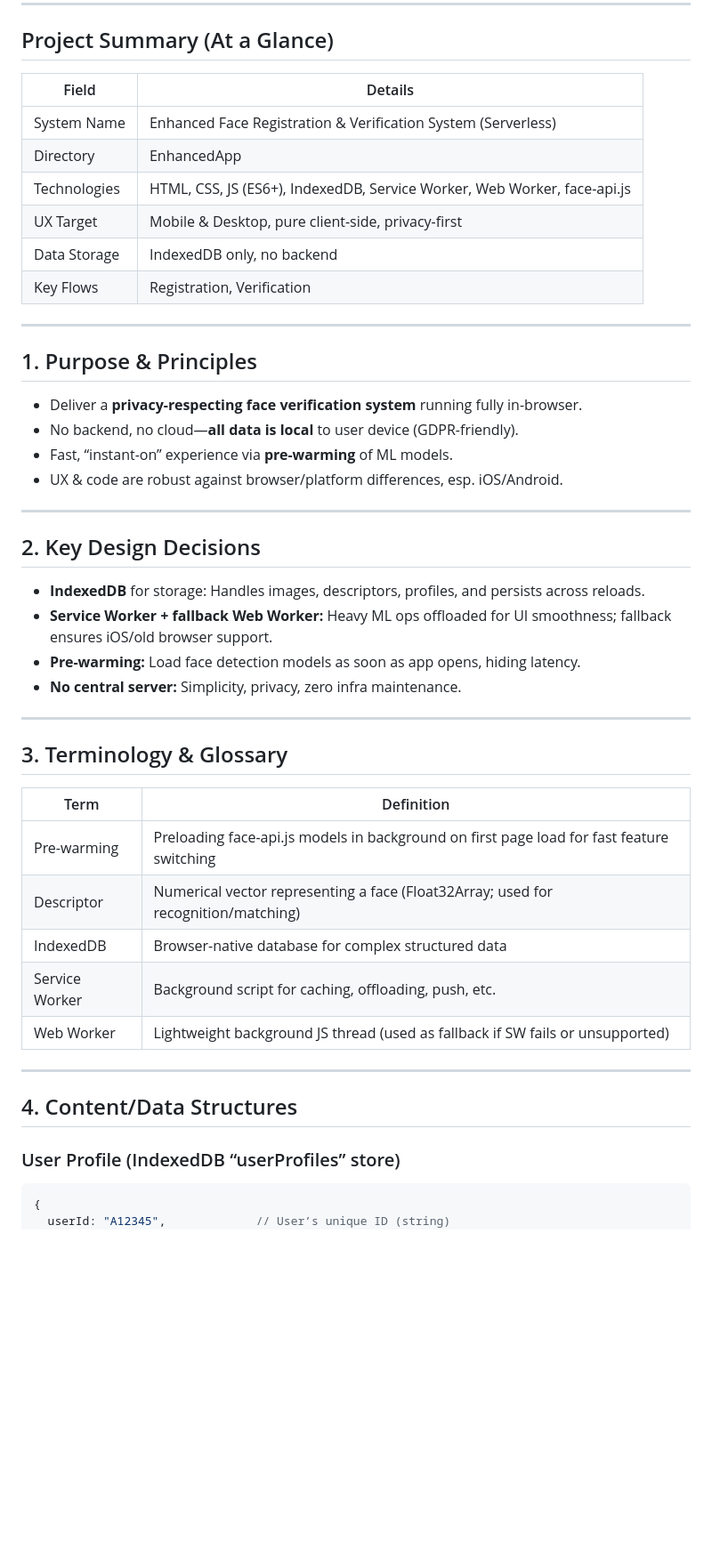
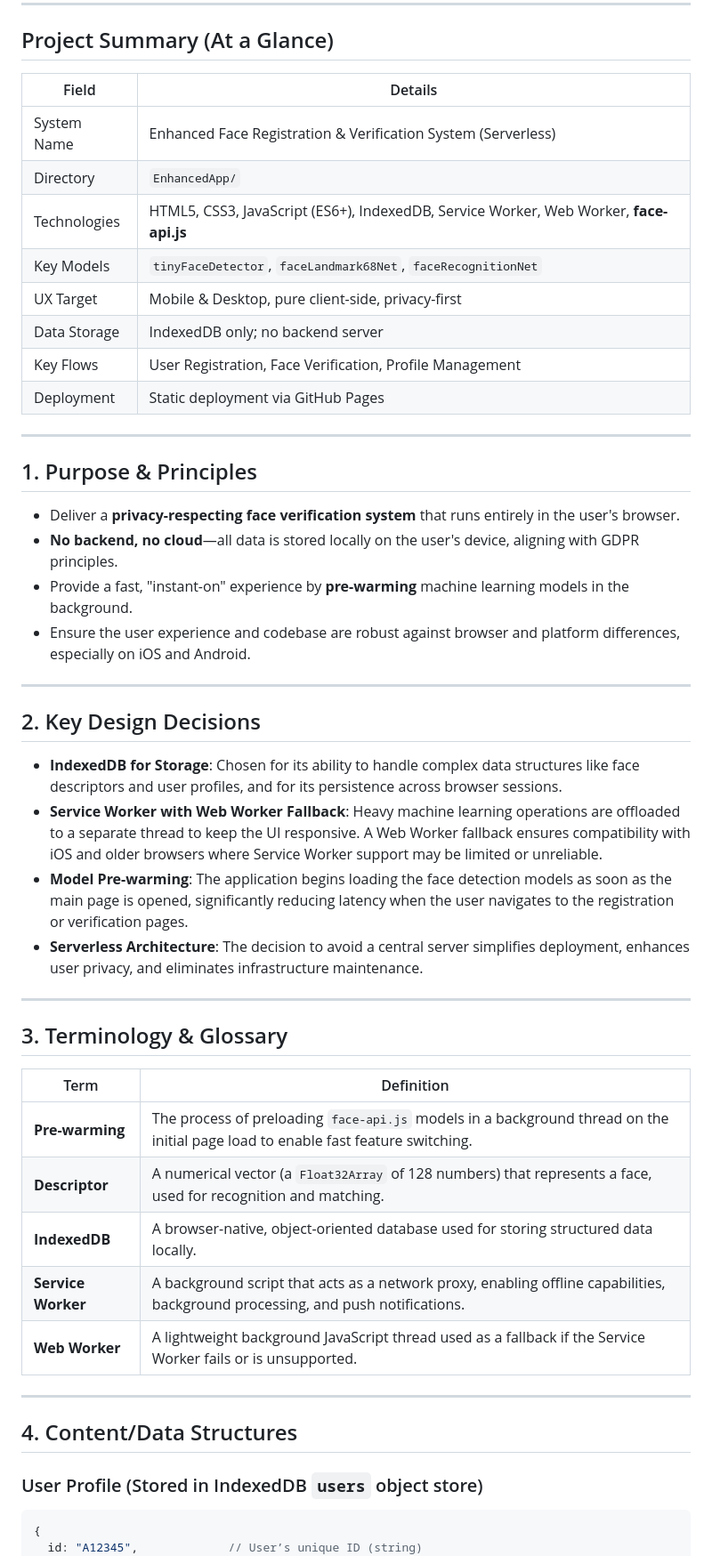
Before and after one commit to yapweijun1996/Faceapi-with-Service-Worker-v20, a Markdown page: CONTEXT.md, the part around the change printed below. Shown: that part at 89% size. Rendered like a GitHub page; blank space fills up the shorter version.

````diff
--- a/CONTEXT.md
+++ b/CONTEXT.md
@@ -7,51 +7,53 @@
 
 ## Project Summary (At a Glance)
 
-| Field            | Details                                                     |
-|------------------|------------------------------------------------------------|
-| System Name      | Enhanced Face Registration & Verification System (Serverless) |
-| Directory        | EnhancedApp                                                |
-| Technologies     | HTML, CSS, JS (ES6+), IndexedDB, Service Worker, Web Worker, face-api.js |
-| UX Target        | Mobile & Desktop, pure client-side, privacy-first          |
-| Data Storage     | IndexedDB only, no backend                                 |
-| Key Flows        | Registration, Verification                                |
+| Field            | Details                                                                                             |
+|------------------|-----------------------------------------------------------------------------------------------------|
+| System Name      | Enhanced Face Registration & Verification System (Serverless)                                       |
+| Directory        | `EnhancedApp/`                                                                                      |
+| Technologies     | HTML5, CSS3, JavaScript (ES6+), IndexedDB, Service Worker, Web Worker, **face-api.js**                |
+| Key Models       | `tinyFaceDetector`, `faceLandmark68Net`, `faceRecognitionNet`                                       |
+| UX Target        | Mobile & Desktop, pure client-side, privacy-first                                                 |
+| Data Storage     | IndexedDB only; no backend server                                                                   |
+| Key Flows        | User Registration, Face Verification, Profile Management                                            |
+| Deployment       | Static deployment via GitHub Pages                                                                  |
 
 ---
 
 ## 1. Purpose & Principles
 
-- Deliver a **privacy-respecting face verification system** running fully in-browser.
-- No backend, no cloud—**all data is local** to user device (GDPR-friendly).
-- Fast, “instant-on” experience via **pre-warming** of ML models.
-- UX & code are robust against browser/platform differences, esp. iOS/Android.
+- Deliver a **privacy-respecting face verification system** that runs entirely in the user's browser.
+- **No backend, no cloud**—all data is stored locally on the user's device, aligning with GDPR principles.
+- Provide a fast, "instant-on" experience by **pre-warming** machine learning models in the background.
+- Ensure the user experience and codebase are robust against browser and platform differences, especially on iOS and Android.
 
 ---
 
 ## 2. Key Design Decisions
 
-- **IndexedDB** for storage: Handles images, descriptors, profiles, and persists across reloads.
-- **Service Worker + fallback Web Worker:** Heavy ML ops offloaded for UI smoothness; fallback ensures iOS/old browser support.
-- **Pre-warming:** Load face detection models as soon as app opens, hiding latency.
-- **No central server:** Simplicity, privacy, zero infra maintenance.
+- **IndexedDB for Storage**: Chosen for its ability to handle complex data structures like face descriptors and user profiles, and for its persistence across browser sessions.
+- **Service Worker with Web Worker Fallback**: Heavy machine learning operations are offloaded to a separate thread to keep the UI responsive. A Web Worker fallback ensures compatibility with iOS and older browsers where Service Worker support may be limited or unreliable.
+- **Model Pre-warming**: The application begins loading the face detection models as soon as the main page is opened, significantly reducing latency when the user navigates to the registration or verification pages.
+- **Serverless Architecture**: The decision to avoid a central server simplifies deployment, enhances user privacy, and eliminates infrastructure maintenance.
 
 ---
 
 ## 3. Terminology & Glossary
 
-| Term            | Definition                                                                                  |
-|-----------------|--------------------------------------------------------------------------------------------|
-| Pre-warming     | Preloading face-api.js models in background on first page load for fast feature switching   |
-| Descriptor      | Numerical vector representing a face (Float32Array; used for recognition/matching)          |
-| IndexedDB       | Browser-native database for complex structured data                                         |
-| Service Worker  | Background script for caching, offloading, push, etc.                                      |
-| Web Worker      | Lightweight background JS thread (used as fallback if SW fails or unsupported)             |
+| Term            | Definition                                                                                             |
+|-----------------|--------------------------------------------------------------------------------------------------------|
+| **Pre-warming** | The process of preloading `face-api.js` models in a background thread on the initial page load to enable fast feature switching. |
+| **Descriptor**  | A numerical vector (a `Float32Array` of 128 numbers) that represents a face, used for recognition and matching. |
+| **IndexedDB**   | A browser-native, object-oriented database used for storing structured data locally.                   |
+| **Service Worker** | A background script that acts as a network proxy, enabling offline capabilities, background processing, and push notifications. |
+| **Web Worker**  | A lightweight background JavaScript thread used as a fallback if the Service Worker fails or is unsupported. |
 
 ---
 
 ## 4. Content/Data Structures
 
-### User Profile (IndexedDB “userProfiles” store)
-```js
+### User Profile (Stored in IndexedDB `users` object store)
+```javascript
 {
-  userId: "A12345",             // User’s unique ID (string)
+  id: "A12345",             // User’s unique ID (string)
   name: "Alice Tan",            // Display name (string)
````
Also changed, not shown: other parts of CONTEXT.md (+45 -88 lines).
